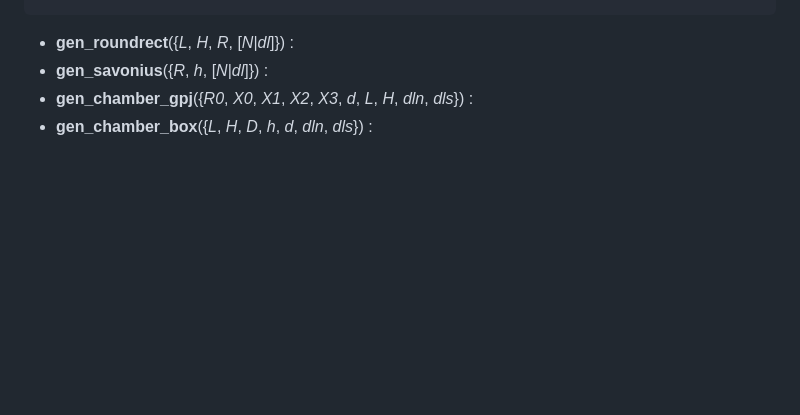
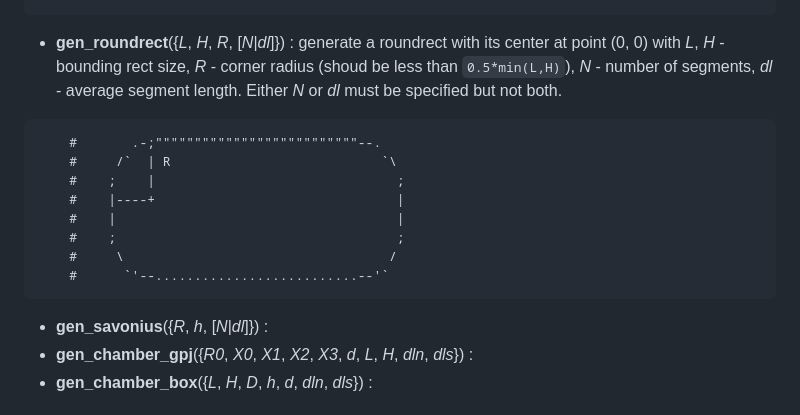
Before and after one commit to vvflow/vvflow, a Markdown page: utils/vvflow/vvflow.1.md, the part around the change. GitHub-like rendering; blank space fills up the shorter version.

Commit message:
doc: vvflow manpage add gen_roundrect

````diff
--- a/utils/vvflow/vvflow.1.md
+++ b/utils/vvflow/vvflow.1.md
@@ -191,6 +191,24 @@ Vvflow defines the following global variables:
 ```
 
   * **gen_roundrect**({*L*, *H*, *R*, [*N*|*dl*]}) :
+    generate a roundrect with its center at point (0, 0)
+    with *L*, *H* - bounding rect size,
+    *R* - corner radius (shoud be less than `0.5*min(L,H)`),
+    *N* - number of segments,
+    *dl* - average segment length.
+    Either *N* or *dl* must be specified but not both.
+
+```
+    #       .-;""""""""""""""""""""""""""--.
+    #     /`  | R                           `\
+    #    ;    |                               ;
+    #    |----+                               |
+    #    |                                    |
+    #    ;                                    ;
+    #     \                                  /
+    #      `'--..........................--'`
+```
+
   * **gen_savonius**({*R*, *h*, [*N*|*dl*]}) :
   * **gen_chamber_gpj**({*R0*, *X0*, *X1*, *X2*, *X3*, *d*, *L*, *H*, *dln*, *dls*}) :
   * **gen_chamber_box**({*L*, *H*, *D*, *h*, *d*, *dln*, *dls*}) :
````
Also changed, not shown: utils/vvflow/vvcompose.1.md (+1 -24 lines).
